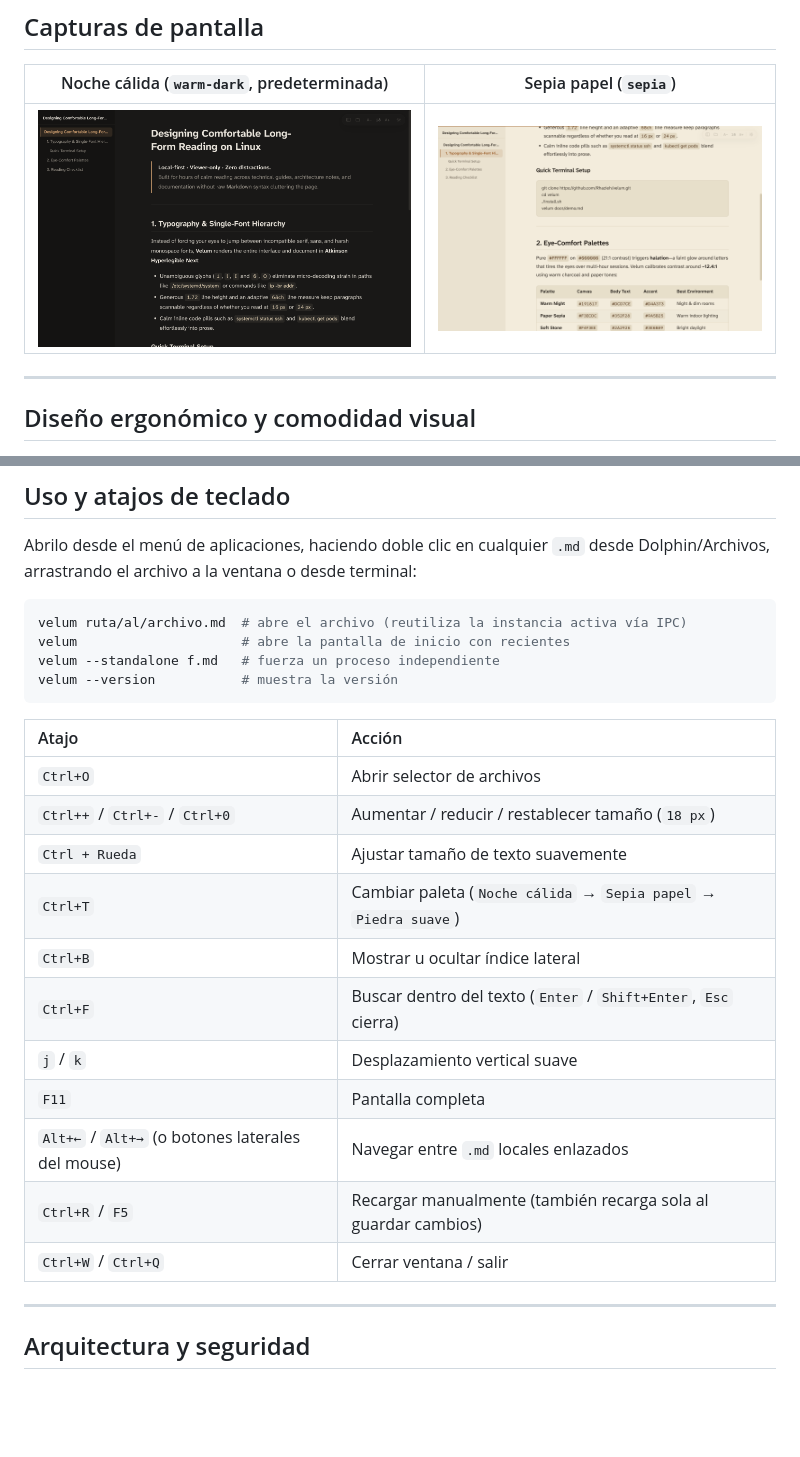
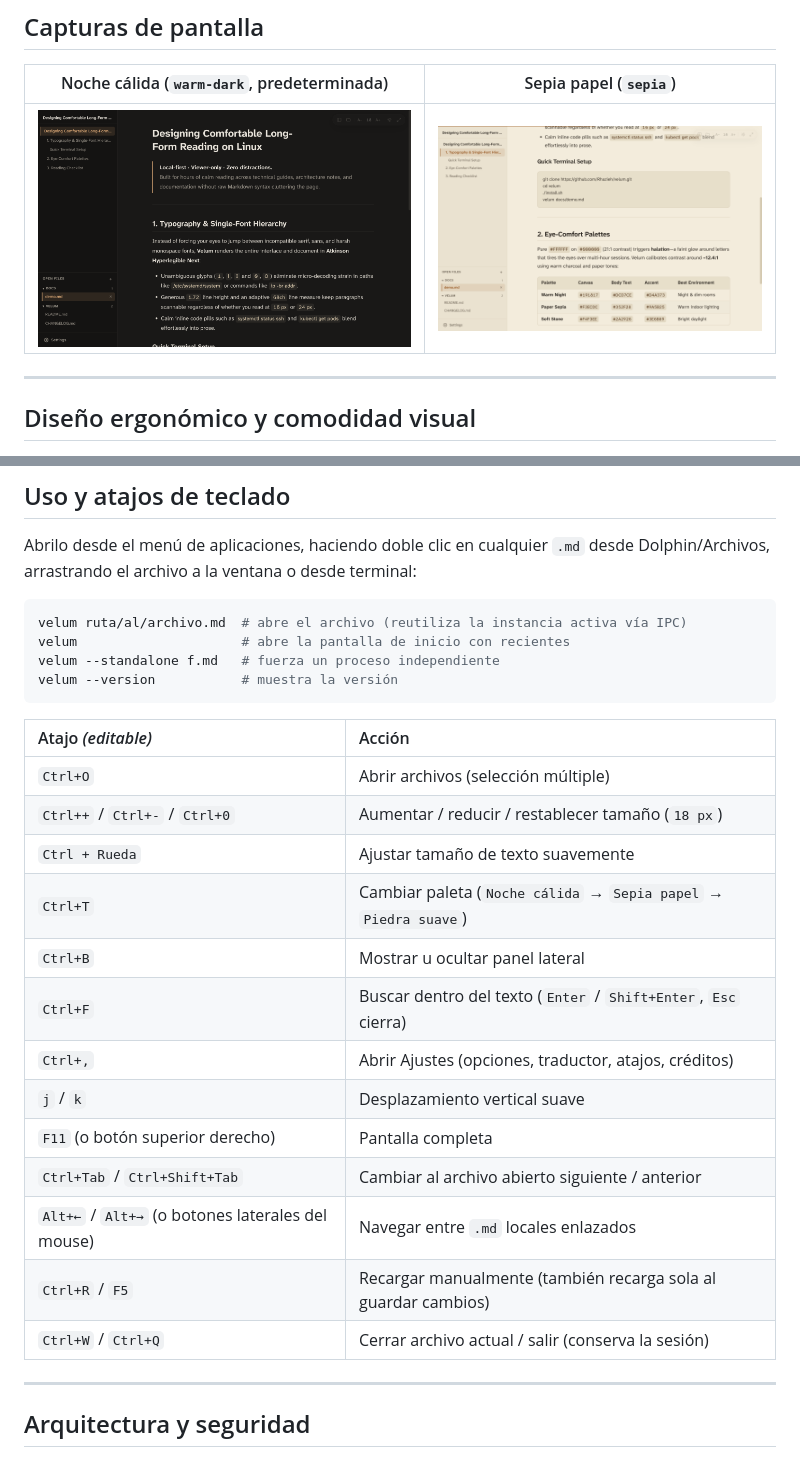
Before and after one commit to Rhazieh/coconut, a Markdown page: README.es.md, 2 parts joined by grey strips. Drawn GitHub-style; pictures changed too: docs/screenshots/velum-sepia.png, docs/screenshots/velum-warm-dark.png; blank space fills up the shorter version.

Commit message:
feat: Velum v1.1.0 — settings modal, multi-file session, editable shortcuts, fullscreen button & Google Translate

````diff
--- a/README.es.md
+++ b/README.es.md
@@ -120,19 +122,21 @@ velum --standalone f.md   # fuerza un proceso independiente
 velum --version           # muestra la versión
 ```
 
-| Atajo | Acción |
+| Atajo *(editable)* | Acción |
 | :--- | :--- |
-| `Ctrl+O` | Abrir selector de archivos |
+| `Ctrl+O` | Abrir archivos (selección múltiple) |
 | `Ctrl++` / `Ctrl+-` / `Ctrl+0` | Aumentar / reducir / restablecer tamaño (`18 px`) |
 | `Ctrl + Rueda` | Ajustar tamaño de texto suavemente |
 | `Ctrl+T` | Cambiar paleta (`Noche cálida` → `Sepia papel` → `Piedra suave`) |
-| `Ctrl+B` | Mostrar u ocultar índice lateral |
+| `Ctrl+B` | Mostrar u ocultar panel lateral |
 | `Ctrl+F` | Buscar dentro del texto (`Enter` / `Shift+Enter`, `Esc` cierra) |
+| `Ctrl+,` | Abrir Ajustes (opciones, traductor, atajos, créditos) |
 | `j` / `k` | Desplazamiento vertical suave |
-| `F11` | Pantalla completa |
+| `F11` (o botón superior derecho) | Pantalla completa |
+| `Ctrl+Tab` / `Ctrl+Shift+Tab` | Cambiar al archivo abierto siguiente / anterior |
 | `Alt+←` / `Alt+→` (o botones laterales del mouse) | Navegar entre `.md` locales enlazados |
 | `Ctrl+R` / `F5` | Recargar manualmente (también recarga sola al guardar cambios) |
-| `Ctrl+W` / `Ctrl+Q` | Cerrar ventana / salir |
+| `Ctrl+W` / `Ctrl+Q` | Cerrar archivo actual / salir (conserva la sesión) |
 
 ---
 
````
Also changed, not shown: other parts of README.es.md (+3 -1 lines), CHANGELOG.md (+11 -0 lines), README.md (+10 -6 lines), 9 other files.
